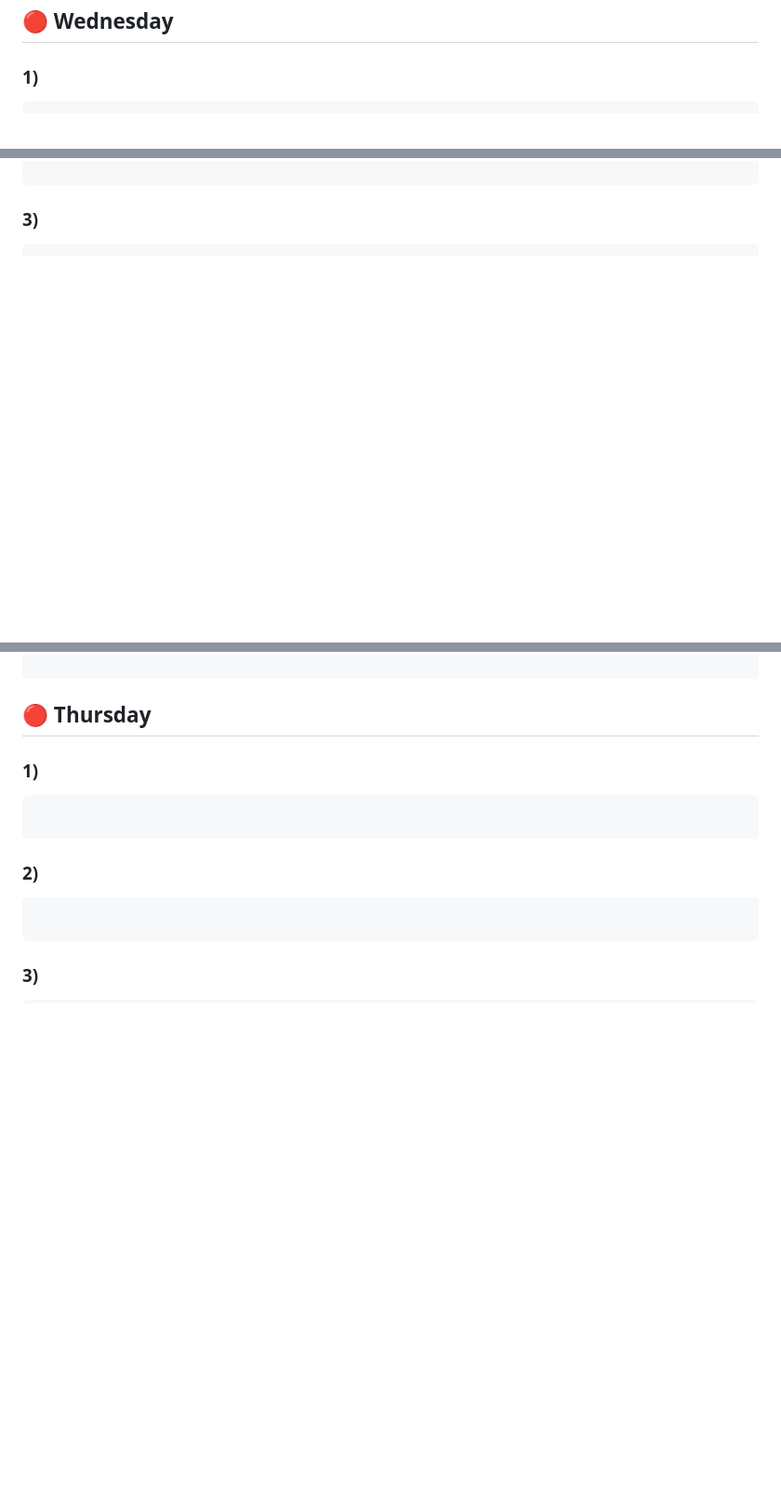
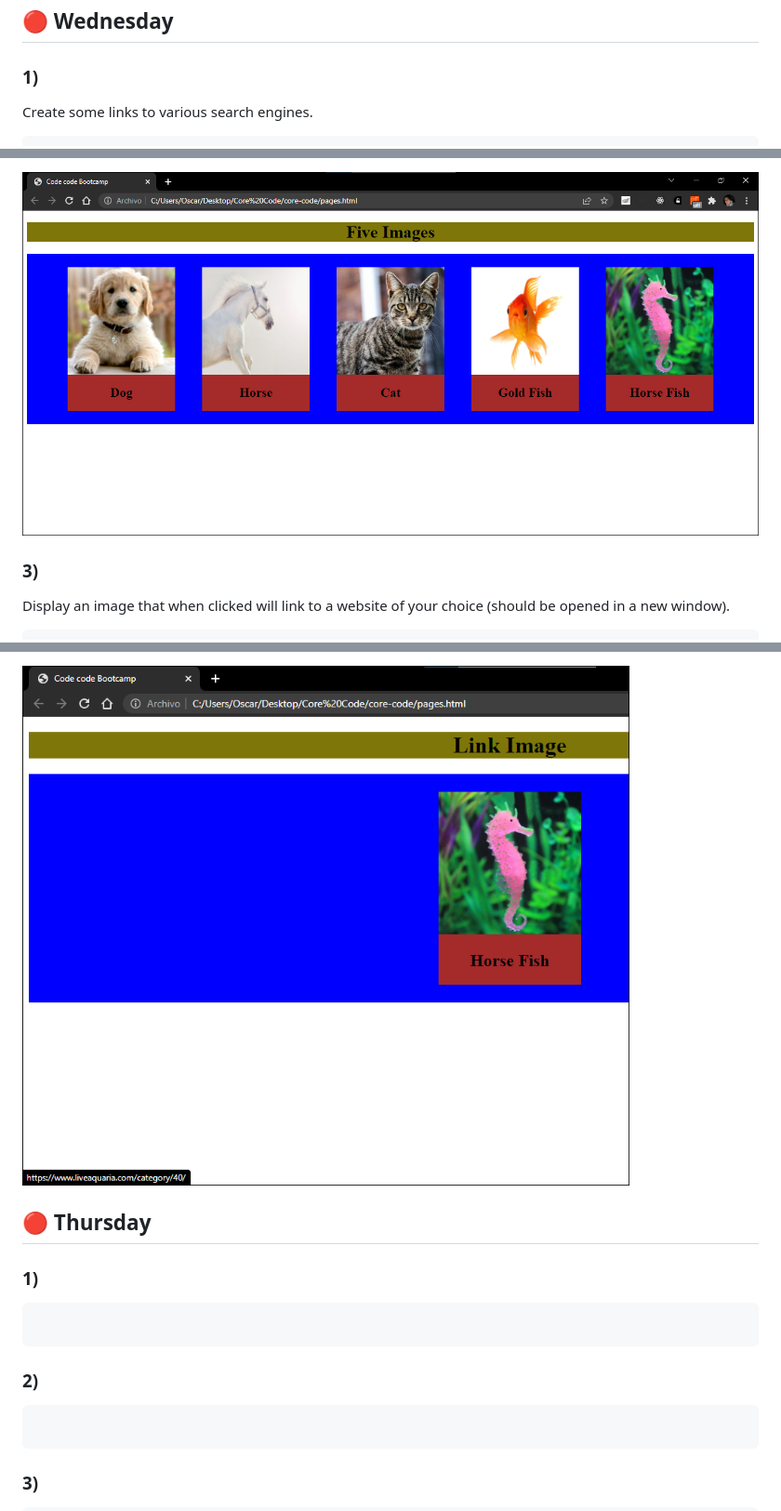
Before and after one commit to OscarEduardo7/core-code, a Markdown page: Weeks/Week-8.md, 3 parts joined by grey strips. Shown: that part at 93% size. GitHub-like rendering; pictures changed too: Weeks/images/html2.png (added), Weeks/images/html3.png (added); blank space fills up the shorter version.

Commit message:
wednesday week 8

````diff
--- a/Weeks/Week-8.md
+++ b/Weeks/Week-8.md
@@ -107,4 +107,5 @@ Create a webpage that prints some random paragraphs (https://loremipsum.io/es/)
 
 ## 🔴 Wednesday
 ### 1)
+Create some links to various search engines.
 ``` html
@@ -115,4 +169,6 @@ Create a webpage that prints some random paragraphs (https://loremipsum.io/es/)
 ```
+![Five Images](/Weeks/images/html2.png)
 
 ### 3)
+Display an image that when clicked will link to a website of your choice (should be opened in a new window).
 ``` html
@@ -119,4 +193,5 @@ Create a webpage that prints some random paragraphs (https://loremipsum.io/es/)
 ```
+![Link Image](/Weeks/images/html3.png)
 
 ## 🔴 Thursday
 ### 1)
````
Also changed, not shown: other parts of Weeks/Week-8.md (+71 -0 lines), 1 other file.
